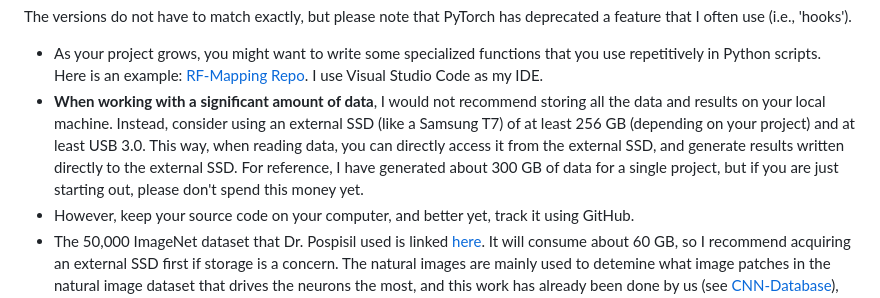
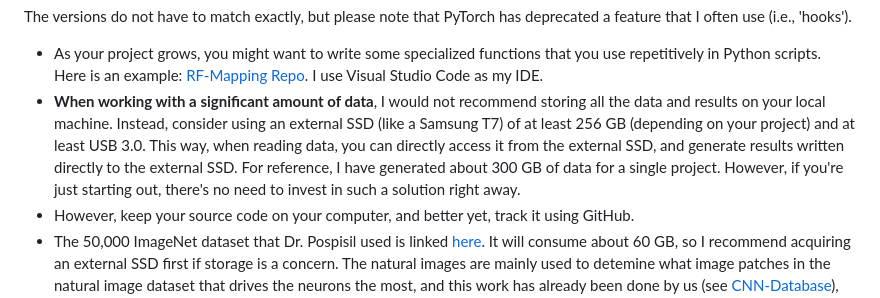
Before and after one commit to tonyfu97/LearnCompNeuro, a Markdown page: artiphysiology/README.md, the part around the change. Rendered like a GitHub page.

```diff
--- a/artiphysiology/README.md
+++ b/artiphysiology/README.md
@@ -36,7 +36,7 @@ pip install python==3.9.7 matplotlib==3.4.3 numpy==1.20.3 opencv-python==4.7.0.7
 The versions do not have to match exactly, but please note that PyTorch has deprecated a feature that I often use (i.e., 'hooks').
 
 * As your project grows, you might want to write some specialized functions that you use repetitively in Python scripts. Here is an example: [RF-Mapping Repo](https://github.com/tonyfu97/RF-Mapping/tree/main/src/rf_mapping). I use Visual Studio Code as my IDE.
-* **When working with a significant amount of data**, I would not recommend storing all the data and results on your local machine. Instead, consider using an external SSD (like a Samsung T7) of at least 256 GB (depending on your project) and at least USB 3.0. This way, when reading data, you can directly access it from the external SSD, and generate results written directly to the external SSD. For reference, I have generated about 300 GB of data for a single project, but if you are just starting out, please don't spend this money yet.
+* **When working with a significant amount of data**, I would not recommend storing all the data and results on your local machine. Instead, consider using an external SSD (like a Samsung T7) of at least 256 GB (depending on your project) and at least USB 3.0. This way, when reading data, you can directly access it from the external SSD, and generate results written directly to the external SSD. For reference, I have generated about 300 GB of data for a single project. However, if you're just starting out, there's no need to invest in such a solution right away.
 * However, keep your source code on your computer, and better yet, track it using GitHub.
 * The 50,000 ImageNet dataset that Dr. Pospisil used is linked [here](http://wartburg.biostr.washington.edu/loc/course/artiphys/data/i50k.html). It will consume about 60 GB, so I recommend acquiring an external SSD first if storage is a concern. The natural images are mainly used to detemine what image patches in the natural image dataset that drives the neurons the most, and this work has already been done by us (see [CNN-Database](https://github.com/tonyfu97/CNN-Database)), so you don't need to download this dataset unless you want to use it for other purposes.
 
```
